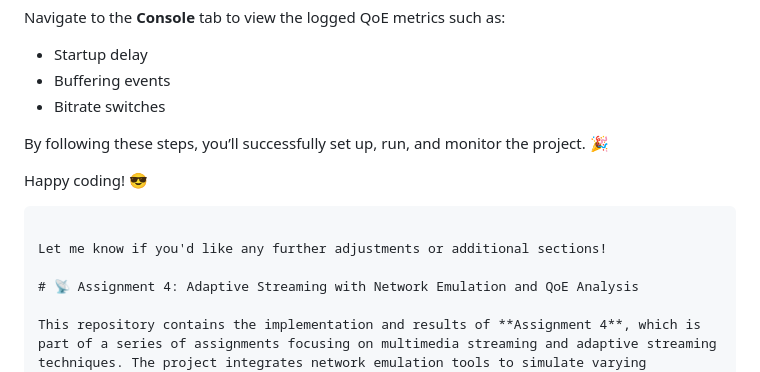
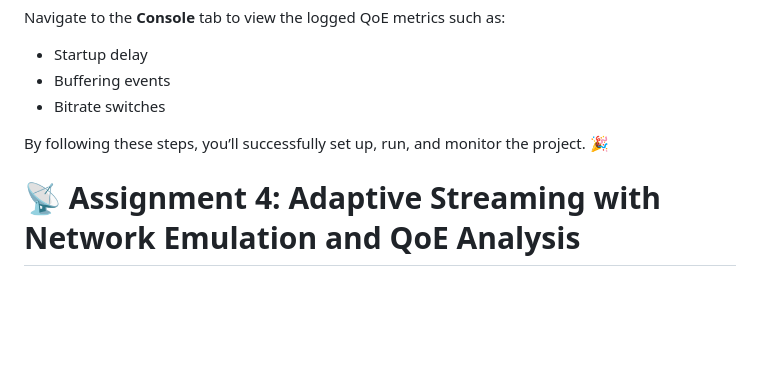
Before and after one commit to hasanfarooqstar/Network-Emulation-and-QoE-Analysis, a Markdown page: Readme.md, the part around the change printed below. Rendered like a GitHub page; blank space fills up the shorter version.

`````diff
--- a/Readme.md
+++ b/Readme.md
@@ -51,12 +51,6 @@ Navigate to the **Console** tab to view the logged QoE metrics such as:
 
 By following these steps, you’ll successfully set up, run, and monitor the project. 🎉
 
-Happy coding! 😎
-
-````
-
-Let me know if you'd like any further adjustments or additional sections!
-
 # 📡 Assignment 4: Adaptive Streaming with Network Emulation and QoE Analysis
 
 This repository contains the implementation and results of **Assignment 4**, which is part of a series of assignments focusing on multimedia streaming and adaptive streaming techniques. The project integrates network emulation tools to simulate varying bandwidth conditions and evaluates their effect on adaptive streaming and the end-user’s Quality of Experience (QoE). 🚀
`````
Also changed, not shown: other parts of Readme.md (+23 -6 lines).
